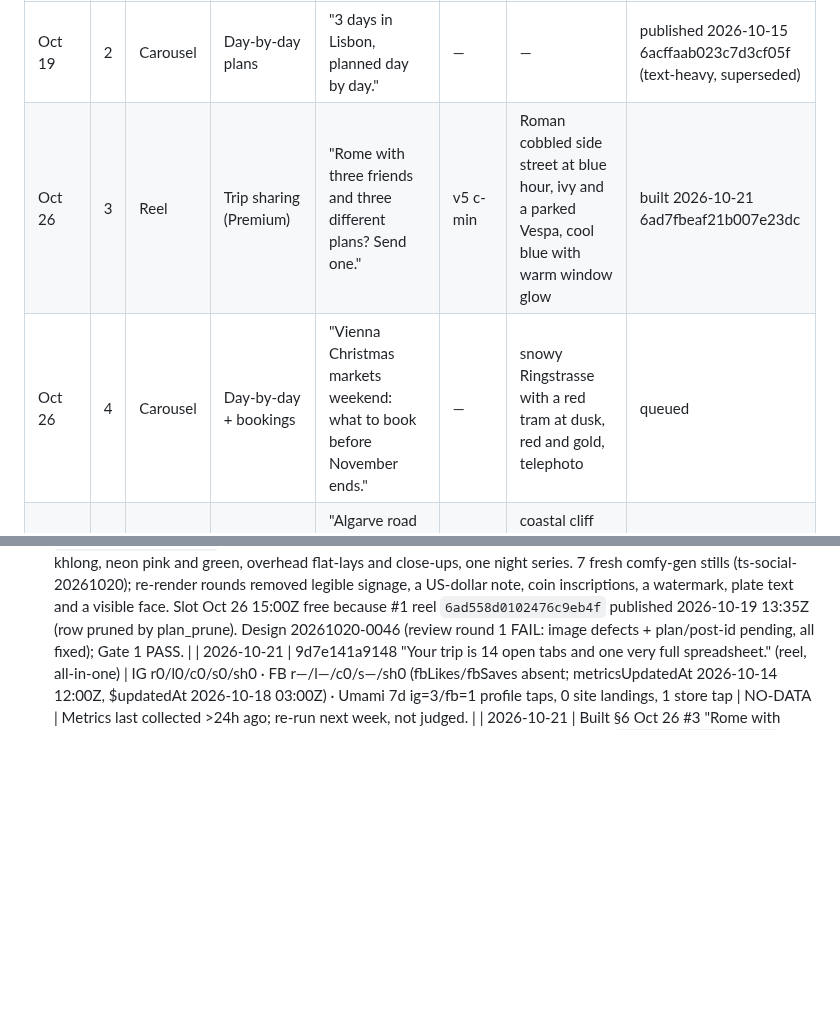
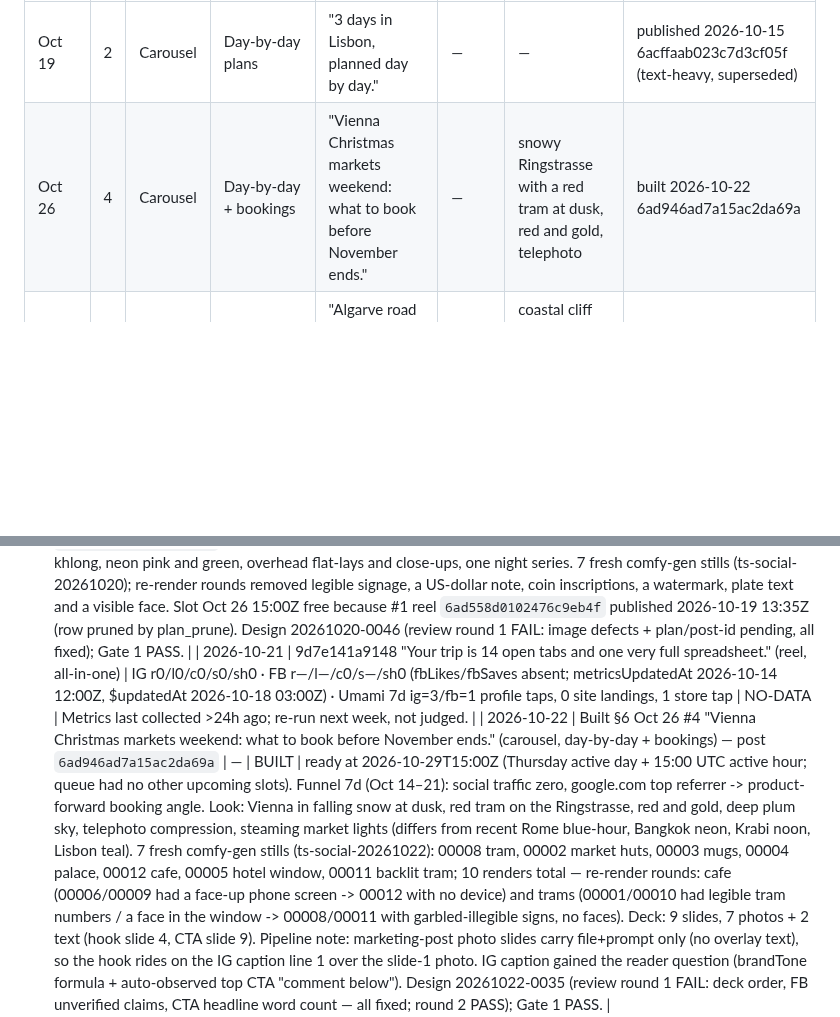
Before and after one commit to 12fdk/travel-stories.12f.dk, a Markdown page: marketing.md, 2 parts joined by grey strips. Rendered like a GitHub page; blank space fills up the shorter version.

Commit message:
marketing: build §6 Oct 26 #4 Vienna Christmas-markets booking carousel (post 6ad946ad7a15ac2da69a, ready 2026-10-29T15:00Z); prune published Rome reel row; §8 BUILT row (nightly run 2026-10-22)

```diff
--- a/marketing.md
+++ b/marketing.md
@@ -222,8 +222,7 @@ weeks. Hooks never state an unverified date or any statistic.
 | Week of | # | Format | Feature / message | Hook (first 1–2 s) | Music | Look / scene (start point; must differ from recent looks) | Status |
 |---|---|---|---|---|---|---|---|
 | Oct 19 | 2 | Carousel | Day-by-day plans | "3 days in Lisbon, planned day by day." | — | — | published 2026-10-15 6acffaab023c7d3cf05f (text-heavy, superseded) |
-| Oct 26 | 3 | Reel | Trip sharing (Premium) | "Rome with three friends and three different plans? Send one." | v5 c-min | Roman cobbled side street at blue hour, ivy and a parked Vespa, cool blue with warm window glow | built 2026-10-21 6ad7fbeaf21b007e23dc |
-| Oct 26 | 4 | Carousel | Day-by-day + bookings | "Vienna Christmas markets weekend: what to book before November ends." | — | snowy Ringstrasse with a red tram at dusk, red and gold, telephoto | queued |
+| Oct 26 | 4 | Carousel | Day-by-day + bookings | "Vienna Christmas markets weekend: what to book before November ends." | — | snowy Ringstrasse with a red tram at dusk, red and gold, telephoto | built 2026-10-22 6ad946ad7a15ac2da69a |
 | Nov 2 | 1 | Reel | Day-by-day with maps (road trip) | "Algarve road trip: 6 beaches, 5 days — the route on one map." | v0 c-major | coastal cliff road from above, ochre cliffs, Atlantic teal, late golden light | queued |
 | Nov 2 | 2 | Carousel | Day-by-day plans | "Tokyo, 5 days: what to do each morning." | — | Tokyo backstreet at dawn, vending-machine glow, wet asphalt, muted pastels | queued |
 | Nov 2 | 3 | Reel | Budget tracking (your currency) | "Barcelona weekend: see what you've spent, in your currency." | v3 e-min | tapas-bar counter, tiles and copper pans, warm tungsten, macro | queued |
@@ -383,6 +382,8 @@ Append-only. Newest at bottom. Never edit or delete rows.
 - 2026-10-15 — Housekeeping: row Oct 16 #1 (carousel "3 days in Lisbon, planned day by day.", post 6ad0ba765a0b80ce0cf5) — the post is published (2026-10-15 12:38 UTC); status normalized from the legacy "scheduled 06:00 UTC …" to `posted 2026-10-15 6ad0ba765a0b80ce0cf5` so the next plan_prune removes it. §7 review not run today (Thursday; the review runs Monday, and there are no unreviewed posts published 7–13 days ago). No §6 row due tonight: the first `queued` row is week of Oct 26 (starts in 11 days, outside the 7-day window).
 | 2026-10-20 | Built §6 Oct 26 #2 "10 days in Thailand. Real receipts, tracked." (carousel, budget tracking) — post `6ad6a92db0f1d4658a1f` | — | BUILT | ready at 2026-10-26T15:00Z. Look: Bangkok night market and lantern-lit khlong, neon pink and green, overhead flat-lays and close-ups, one night series. 7 fresh comfy-gen stills (ts-social-20261020); re-render rounds removed legible signage, a US-dollar note, coin inscriptions, a watermark, plate text and a visible face. Slot Oct 26 15:00Z free because #1 reel `6ad558d0102476c9eb4f` published 2026-10-19 13:35Z (row pruned by plan_prune). Design 20261020-0046 (review round 1 FAIL: image defects + plan/post-id pending, all fixed); Gate 1 PASS. |
 | 2026-10-21 | 9d7e141a9148 "Your trip is 14 open tabs and one very full spreadsheet." (reel, all-in-one) | IG r0/l0/c0/s0/sh0 · FB r—/l—/c0/s—/sh0 (fbLikes/fbSaves absent; metricsUpdatedAt 2026-10-14 12:00Z, $updatedAt 2026-10-18 03:00Z) · Umami 7d ig=3/fb=1 profile taps, 0 site landings, 1 store tap | NO-DATA | Metrics last collected >24h ago; re-run next week, not judged. |
+| 2026-10-22 | Built §6 Oct 26 #4 "Vienna Christmas markets weekend: what to book before November ends." (carousel, day-by-day + bookings) — post `6ad946ad7a15ac2da69a` | — | BUILT | ready at 2026-10-29T15:00Z (Thursday active day + 15:00 UTC active hour; queue had no other upcoming slots). Funnel 7d (Oct 14–21): social traffic zero, google.com top referrer -> product-forward booking angle. Look: Vienna in falling snow at dusk, red tram on the Ringstrasse, red and gold, deep plum sky, telephoto compression, steaming market lights (differs from recent Rome blue-hour, Bangkok neon, Krabi noon, Lisbon teal). 7 fresh comfy-gen stills (ts-social-20261022): 00008 tram, 00002 market huts, 00003 mugs, 00004 palace, 00012 cafe, 00005 hotel window, 00011 backlit tram; 10 renders total — re-render rounds: cafe (00006/00009 had a face-up phone screen -> 00012 with no device) and trams (00001/00010 had legible tram numbers / a face in the window -> 00008/00011 with garbled-illegible signs, no faces). Deck: 9 slides, 7 photos + 2 text (hook slide 4, CTA slide 9). Pipeline note: marketing-post photo slides carry file+prompt only (no overlay text), so the hook rides on the IG caption line 1 over the slide-1 photo. IG caption gained the reader question (brandTone formula + auto-observed top CTA "comment below"). Design 20261022-0035 (review round 1 FAIL: deck order, FB unverified claims, CTA headline word count — all fixed; round 2 PASS); Gate 1 PASS. |
+
 | 2026-10-21 | Built §6 Oct 26 #3 "Rome with three friends and three different plans? Send one." (reel, trip sharing Premium) — post `6ad7fbeaf21b007e23dc` | — | BUILT | ready at 2026-10-27T15:00Z (Oct 27 is a Tuesday; the auto-observed active day Thursday would be Oct 29 — kept the design's slot, 24h from the Oct 26 15:00Z carousel). Look: Roman cobbled side street at blue hour, ivy and a parked Vespa, cool blue ink with warm window glow, low ground-level framing; editorial reel look (last two reels clean/bold); music v5 c-min. 18 s: footage moment t=41–44.5 s (trip overview dashboard WITH share icon; the designed 24–35 s window turned out to be the packing-list screen at t=24–29, so it could not be met — stated per the design's risk note; the moment is pre-cropped to 9:16 because the reel template center-crops the 1320x2868 footage and would clip the header) + 5 fresh Rome blue-hour shots (ts-social-20261021: 2 new LTX clips, 3 stills; the three-lane fork still failed 3 renders on signage/fork and shipped as a clean lane-to-dome still with Ken Burns after its LTX clip showed a morphing bush). Design 20261021-0046 (review round 1 FAIL: share-icon header cropped + hook contrast; fixed via 9:16 pre-crop, frame 0 + held frames re-verified readable, hook measured 9/10 over scrim); Gate 1 PASS. |
 ## 9. Open questions & watch items
 
```
Also changed, not shown: other parts of marketing.md (+1 -1 lines).
